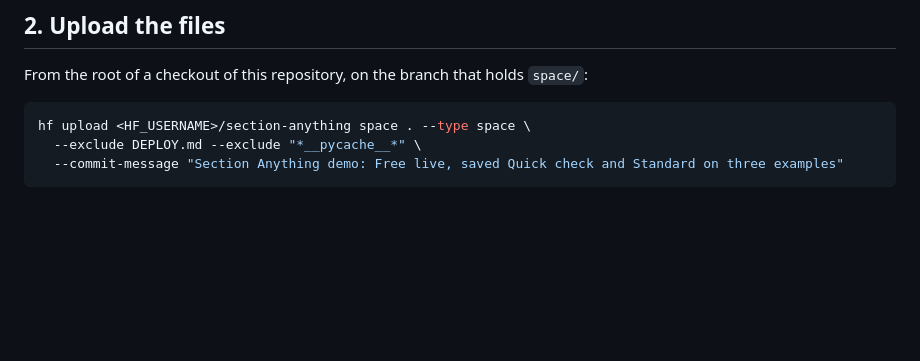
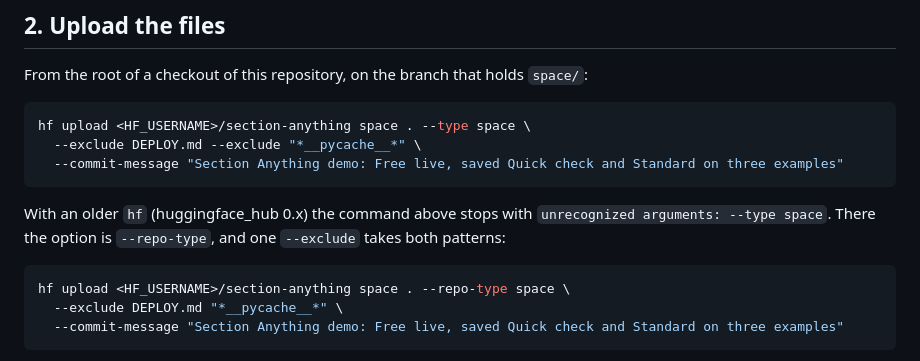
Before and after one commit to Omniwot/section-anything, a Markdown page: space/DEPLOY.md, the part around the change. Drawn GitHub-style; blank space fills up the shorter version.

Commit message:
Space deploy notes: upload command for older hf CLIs (--repo-type)

````diff
--- a/space/DEPLOY.md
+++ b/space/DEPLOY.md
@@ -48,6 +48,15 @@ From the root of a checkout of this repository, on the branch that holds `space/
 ```sh
 hf upload <HF_USERNAME>/section-anything space . --type space \
   --exclude DEPLOY.md --exclude "*__pycache__*" \
+  --commit-message "Section Anything demo: Free live, saved Quick check and Standard on three examples"
+```
+
+With an older `hf` (huggingface_hub 0.x) the command above stops with `unrecognized arguments: --type space`.
+There the option is `--repo-type`, and one `--exclude` takes both patterns:
+
+```sh
+hf upload <HF_USERNAME>/section-anything space . --repo-type space \
+  --exclude DEPLOY.md "*__pycache__*" \
   --commit-message "Section Anything demo: Free live, saved Quick check and Standard on three examples"
 ```
 
````
